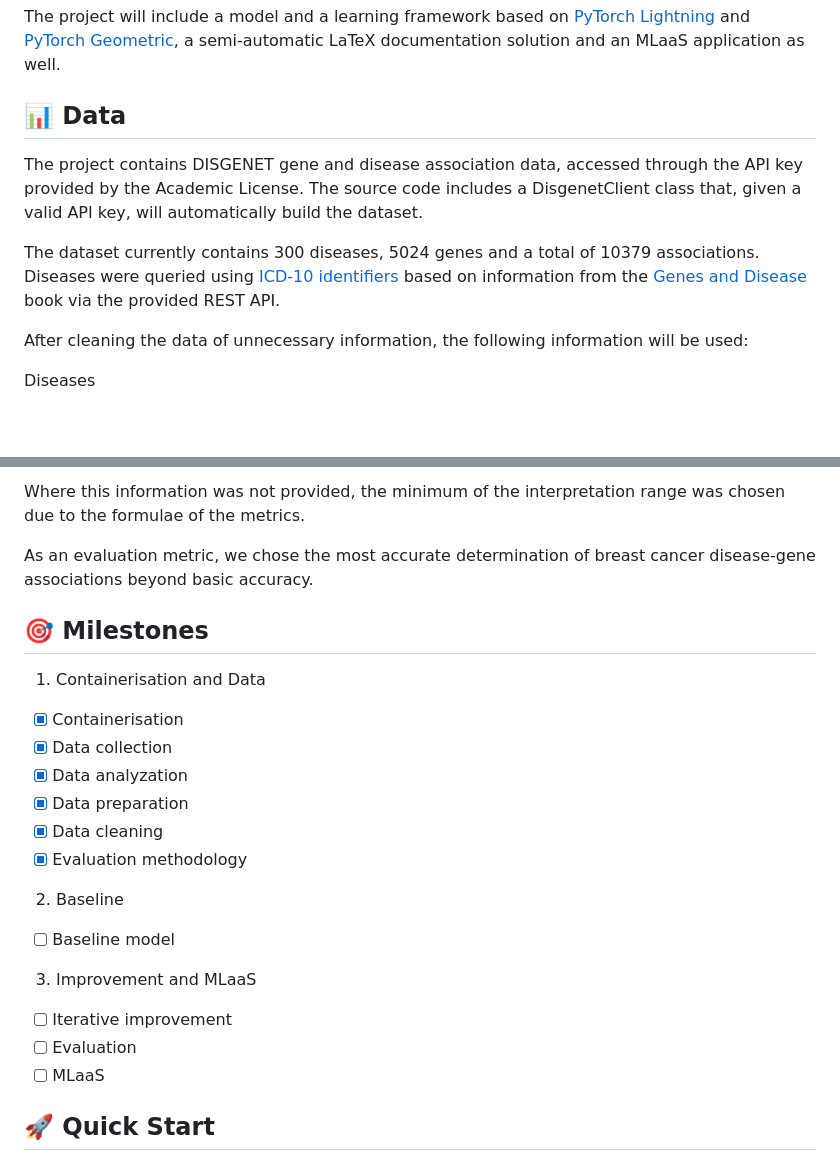
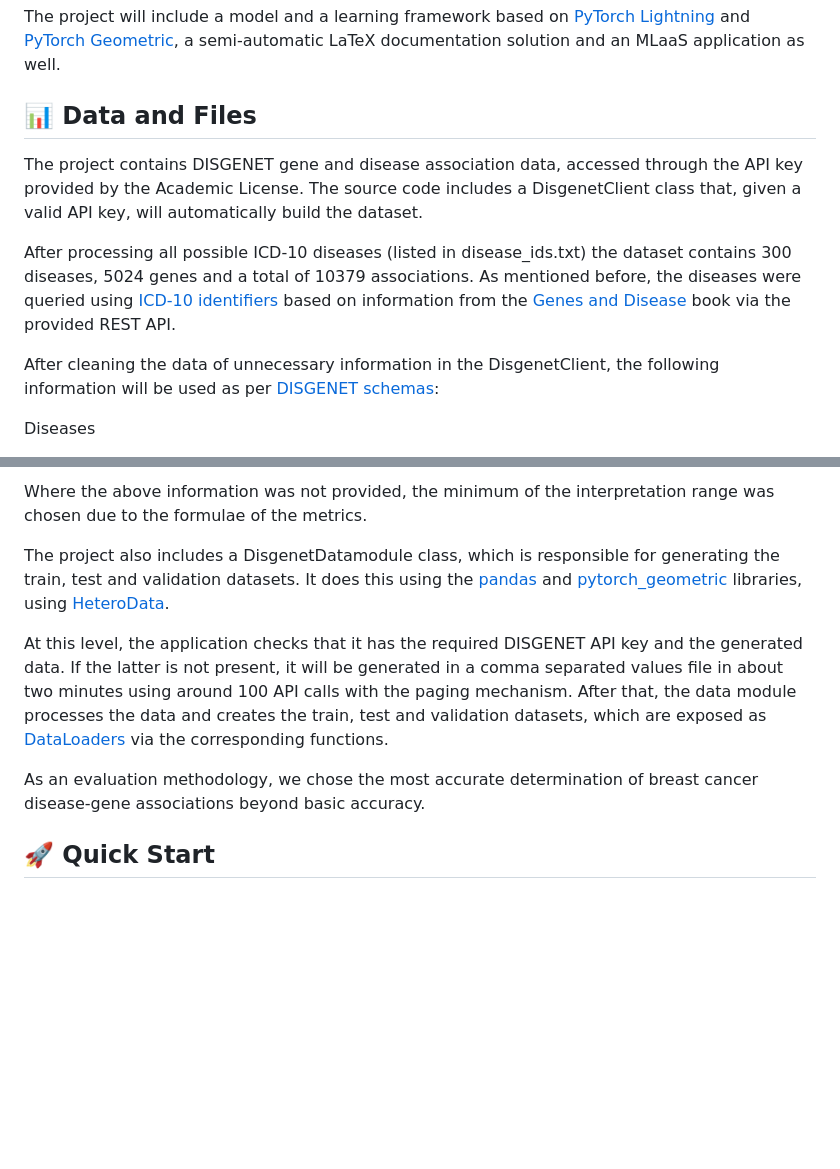
Before and after one commit to jahudak/disease-gene-predictor, a Markdown page: README.md, 2 parts joined by grey strips. GitHub-like rendering; blank space fills up the shorter version.

Commit message:
#11 - Remove milestones and add links

```diff
--- a/README.md
+++ b/README.md
@@ -11,12 +11,12 @@ This is our semester project for the [VITMMA19 Deep Learning course](https://www
 
 The project will include a model and a learning framework based on [PyTorch Lightning](https://lightning.ai/docs/pytorch/stable/) and [PyTorch Geometric](https://pytorch-geometric.readthedocs.io/en/latest/), a semi-automatic LaTeX documentation solution and an MLaaS application as well.
 
-## 📊 Data
+## 📊 Data and Files
 
 The project contains DISGENET gene and disease association data, accessed through the API key provided by the Academic License. The source code includes a DisgenetClient class that, given a valid API key, will automatically build the dataset.
 
-The dataset currently contains 300 diseases, 5024 genes and a total of 10379 associations. Diseases were queried using [ICD-10 identifiers](https://icd.who.int/browse10/2019/en) based on information from the [Genes and Disease](https://www.ncbi.nlm.nih.gov/books/NBK22183/) book via the provided REST API.
+After processing all possible ICD-10 diseases (listed in disease_ids.txt) the dataset contains 300 diseases, 5024 genes and a total of 10379 associations. As mentioned before, the diseases were queried using [ICD-10 identifiers](https://icd.who.int/browse10/2019/en) based on information from the [Genes and Disease](https://www.ncbi.nlm.nih.gov/books/NBK22183/) book via the provided REST API.
 
-After cleaning the data of unnecessary information, the following information will be used:
+After cleaning the data of unnecessary information in the DisgenetClient, the following information will be used as per [DISGENET schemas](https://disgenet.com/About#schema):
 
 Diseases
@@ -31,23 +32,11 @@ Disease-gene associations
 
-Where this information was not provided, the minimum of the interpretation range was chosen due to the formulae of the metrics.
+Where the above information was not provided, the minimum of the interpretation range was chosen due to the formulae of the metrics.
 
-As an evaluation metric, we chose the most accurate determination of breast cancer disease-gene associations beyond basic accuracy.
+The project also includes a DisgenetDatamodule class, which is responsible for generating the train, test and validation datasets. It does this using the [pandas](https://pandas.pydata.org/) and [pytorch_geometric](https://pytorch-geometric.readthedocs.io/en/latest/index.html) libraries, using [HeteroData](https://pytorch-geometric.readthedocs.io/en/latest/generated/torch_geometric.data.HeteroData.html?highlight=heterodata#torch_geometric.data.HeteroData).
 
-## 🎯 Milestones
+At this level, the application checks that it has the required DISGENET API key and the generated data. If the latter is not present, it will be generated in a comma separated values file in about two minutes using around 100 API calls with the paging mechanism. After that, the data module processes the data and creates the train, test and validation datasets, which are exposed as [DataLoaders](https://pytorch.org/docs/stable/data.html#torch.utils.data.DataLoader) via the corresponding functions.
 
-1. Containerisation and Data
-  - [x] Containerisation
-  - [x] Data collection
-  - [x] Data analyzation
-  - [x] Data preparation
-  - [x] Data cleaning
-  - [x] Evaluation methodology
-2. Baseline
-  - [ ] Baseline model
-3. Improvement and MLaaS
-  - [ ] Iterative improvement
-  - [ ] Evaluation
-  - [ ] MLaaS
+As an evaluation methodology, we chose the most accurate determination of breast cancer disease-gene associations beyond basic accuracy.
 
 ## 🚀 Quick Start
 
```
Also changed, not shown: other parts of README.md (+5 -4 lines).
